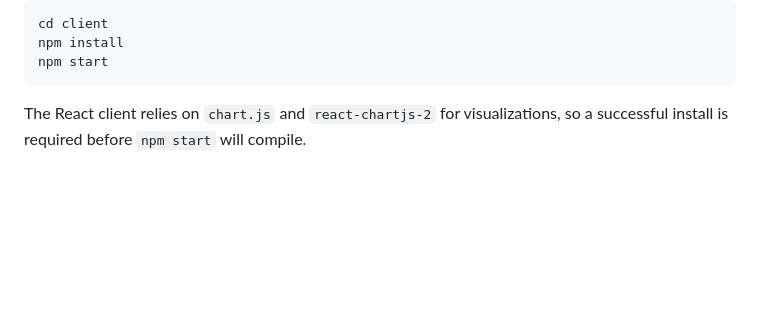
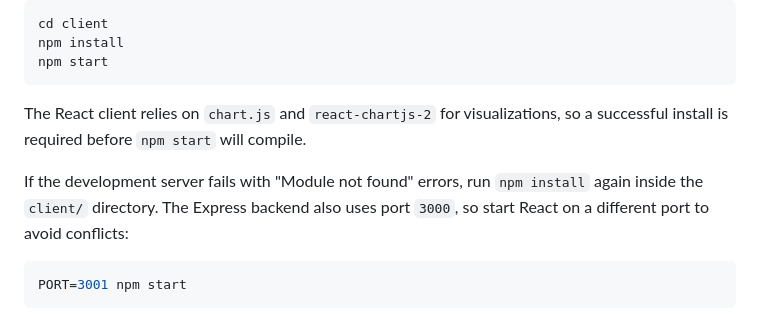
Before and after one commit to mymeaning-ceo/my-bode-project, a Markdown page: README.md, the part around the change. GitHub-like rendering; blank space fills up the shorter version.

Commit message:
docs: clarify client react setup

````diff
--- a/README.md
+++ b/README.md
@@ -207,3 +207,11 @@ npm start
 
 The React client relies on `chart.js` and `react-chartjs-2` for visualizations,
 so a successful install is required before `npm start` will compile.
+
+If the development server fails with "Module not found" errors, run `npm install`
+again inside the `client/` directory. The Express backend also uses port `3000`,
+so start React on a different port to avoid conflicts:
+
+```bash
+PORT=3001 npm start
+```
````
